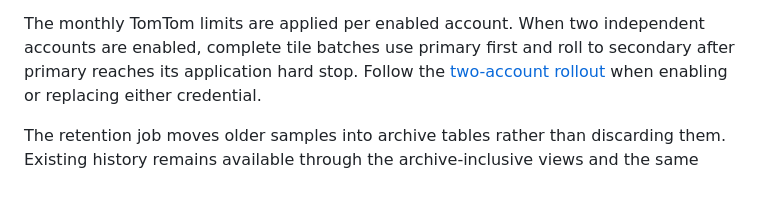
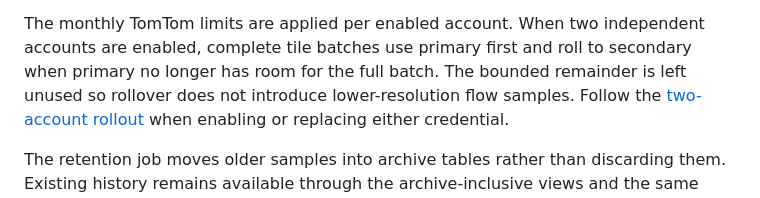
Before and after one commit to brentjColoS/ColoradoTrafficTracker, a Markdown page: README.md, the part around the change. Drawn GitHub-style.

Commit message:
Document full-batch account handoffs

```diff
--- a/README.md
+++ b/README.md
@@ -162,7 +162,9 @@ archive-inclusive views.
 
 The monthly TomTom limits are applied per enabled account. When two independent
 accounts are enabled, complete tile batches use primary first and roll to
-secondary after primary reaches its application hard stop. Follow the
+secondary when primary no longer has room for the full batch. The bounded
+remainder is left unused so rollover does not introduce lower-resolution flow
+samples. Follow the
 [two-account rollout](docs/tomtom-two-account-operations.md) when enabling or
 replacing either credential.
 
```
Also changed, not shown: docs/tomtom-two-account-operations.md (+6 -1 lines).
